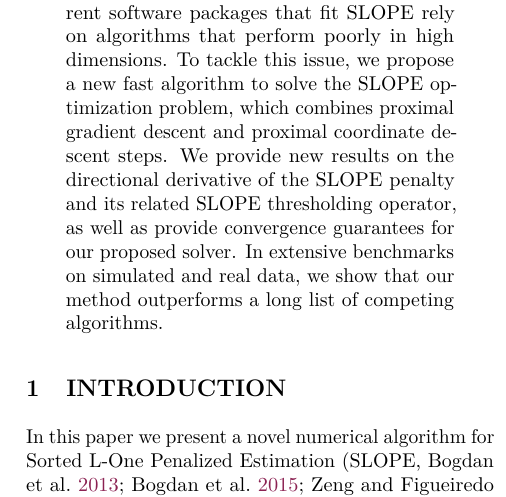
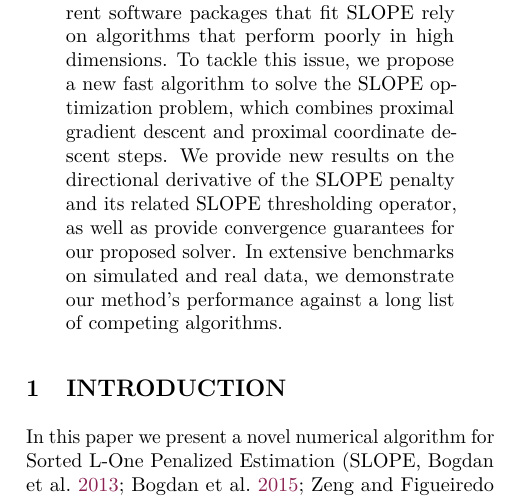
Before and after one commit to jolars/slopecd, a LaTeX paper (tex/main.tex, which reads tex/abstract.tex): part of one column of page 1 of 19, cut so that both start at the same text. Compiled offline with pdfLaTeX.

Commit message:
Downplay "overclaim" regarding performance in abstract

```diff
--- a/tex/abstract.tex
+++ b/tex/abstract.tex
@@ -7,4 +7,4 @@ A major reason for this is that current software packages that fit SLOPE rely on
 To tackle this issue, we propose a new fast algorithm to solve the SLOPE optimization problem,
 which combines proximal gradient descent and proximal coordinate descent steps.
 We provide new results on the directional derivative of the SLOPE penalty and its related SLOPE thresholding operator, as well as provide convergence guarantees for our proposed solver.
-In extensive benchmarks on simulated and real data, we show that our method outperforms a long list of competing algorithms.
+In extensive benchmarks on simulated and real data, we demonstrate our method's performance against a long list of competing algorithms.
```
